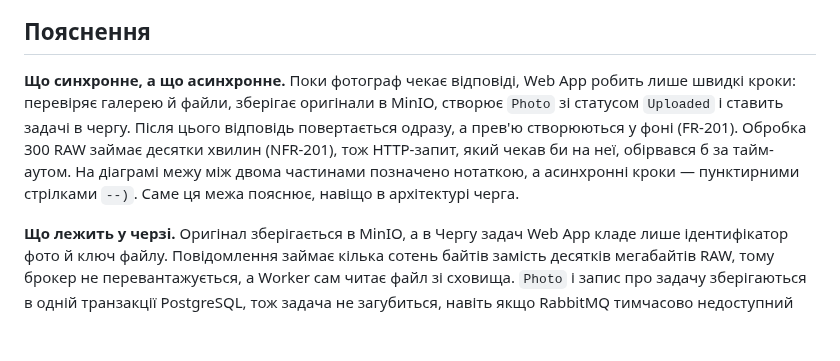
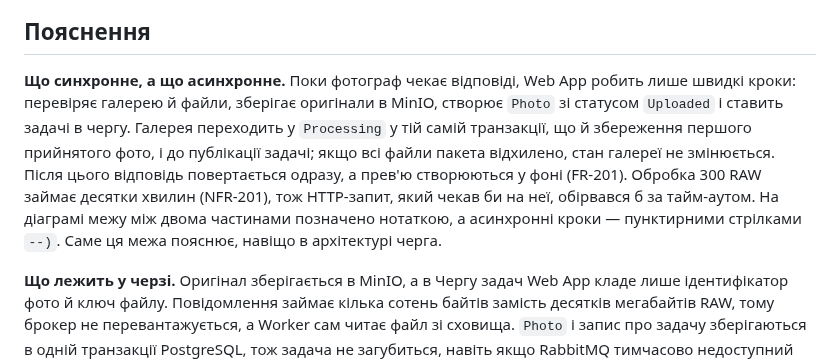
Before and after one commit to alonasaienko/picpick, a Markdown page: docs/04-architecture/flow-zone-b.md, the part around one of its changes. Drawn GitHub-style; blank space fills up the shorter version.

Commit message:
docs(architecture): move gallery status update into photo transaction

```diff
--- a/docs/04-architecture/flow-zone-b.md
+++ b/docs/04-architecture/flow-zone-b.md
@@ -72,7 +71,7 @@ sequenceDiagram
 
 ## Пояснення
 
-**Що синхронне, а що асинхронне.** Поки фотограф чекає відповіді, Web App робить лише швидкі кроки: перевіряє галерею й файли, зберігає оригінали в MinIO, створює `Photo` зі статусом `Uploaded` і ставить задачі в чергу. Після цього відповідь повертається одразу, а прев'ю створюються у фоні (FR-201). Обробка 300 RAW займає десятки хвилин (NFR-201), тож HTTP-запит, який чекав би на неї, обірвався б за тайм-аутом. На діаграмі межу між двома частинами позначено нотаткою, а асинхронні кроки — пунктирними стрілками `--)`. Саме ця межа пояснює, навіщо в архітектурі черга.
+**Що синхронне, а що асинхронне.** Поки фотограф чекає відповіді, Web App робить лише швидкі кроки: перевіряє галерею й файли, зберігає оригінали в MinIO, створює `Photo` зі статусом `Uploaded` і ставить задачі в чергу. Галерея переходить у `Processing` у тій самій транзакції, що й збереження першого прийнятого фото, і до публікації задачі; якщо всі файли пакета відхилено, стан галереї не змінюється. Після цього відповідь повертається одразу, а прев'ю створюються у фоні (FR-201). Обробка 300 RAW займає десятки хвилин (NFR-201), тож HTTP-запит, який чекав би на неї, обірвався б за тайм-аутом. На діаграмі межу між двома частинами позначено нотаткою, а асинхронні кроки — пунктирними стрілками `--)`. Саме ця межа пояснює, навіщо в архітектурі черга.
 
 **Що лежить у черзі.** Оригінал зберігається в MinIO, а в Чергу задач Web App кладе лише ідентифікатор фото й ключ файлу. Повідомлення займає кілька сотень байтів замість десятків мегабайтів RAW, тому брокер не перевантажується, а Worker сам читає файл зі сховища. `Photo` і запис про задачу зберігаються в одній транзакції PostgreSQL, тож задача не загубиться, навіть якщо RabbitMQ тимчасово недоступний (див. [2.5 Assumptions and Dependencies](../03-srs/02-product-overview.md)).
 
```
Also changed, not shown: other parts of docs/04-architecture/flow-zone-b.md (+1 -2 lines).
